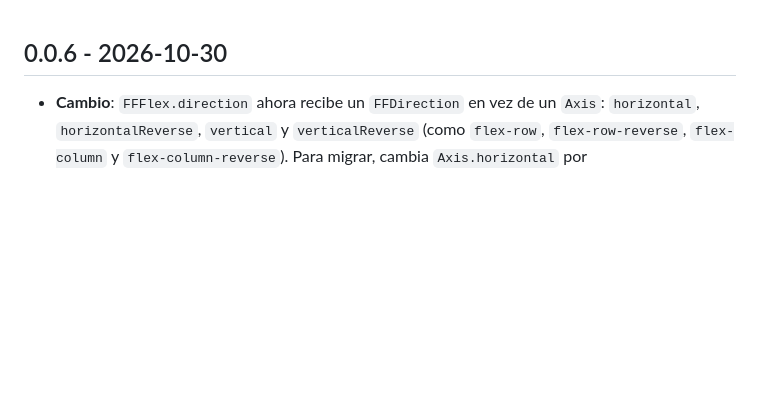
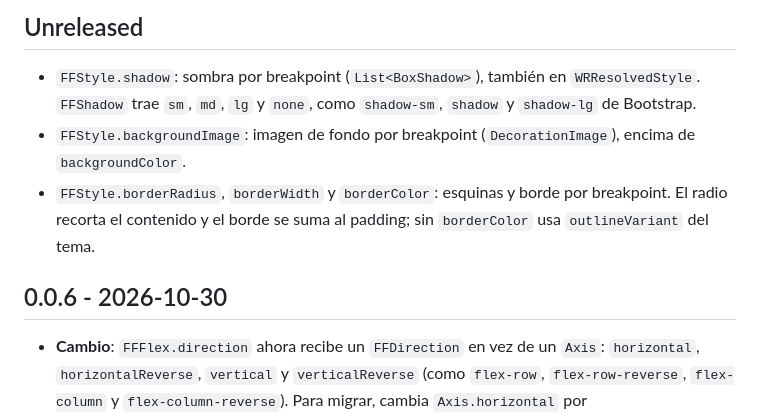
Before and after one commit to jgilpragma23/flow_frame, a Markdown page: CHANGELOG.md, the part around the change. GitHub-like rendering; blank space fills up the shorter version.

```diff
--- a/CHANGELOG.md
+++ b/CHANGELOG.md
@@ -1,3 +1,9 @@
+## Unreleased
+
+* `FFStyle.shadow`: sombra por breakpoint (`List<BoxShadow>`), también en `WRResolvedStyle`. `FFShadow` trae `sm`, `md`, `lg` y `none`, como `shadow-sm`, `shadow` y `shadow-lg` de Bootstrap.
+* `FFStyle.backgroundImage`: imagen de fondo por breakpoint (`DecorationImage`), encima de `backgroundColor`.
+* `FFStyle.borderRadius`, `borderWidth` y `borderColor`: esquinas y borde por breakpoint. El radio recorta el contenido y el borde se suma al padding; sin `borderColor` usa `outlineVariant` del tema.
+
 ## 0.0.6 - 2026-10-30
 
 * **Cambio**: `FFFlex.direction` ahora recibe un `FFDirection` en vez de un `Axis`: `horizontal`, `horizontalReverse`, `vertical` y `verticalReverse` (como `flex-row`, `flex-row-reverse`, `flex-column` y `flex-column-reverse`). Para migrar, cambia `Axis.horizontal` por `FFDirection.horizontal` y `Axis.vertical` por `FFDirection.vertical`.
```
Also changed, not shown: README.md (+12 -0 lines).
